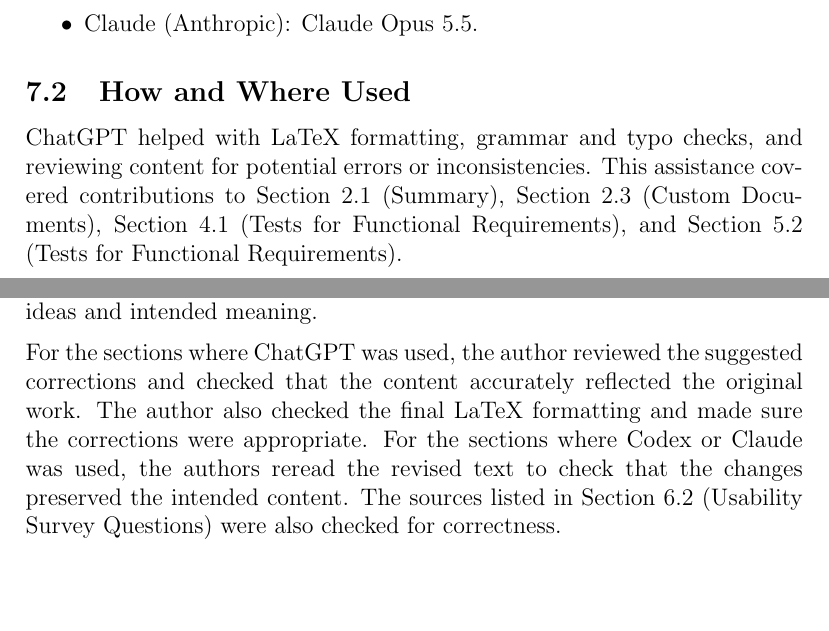
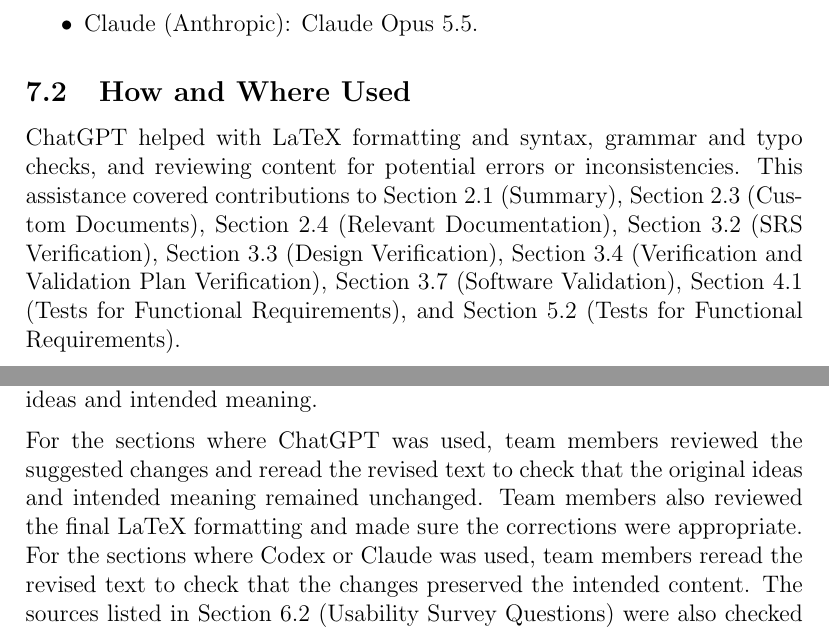
Before and after one commit to davislenover/BurnNEarn, a LaTeX document (docs/VnVPlan/VnVPlan.tex): two parts of pages 99 and 100 of 102, joined at a grey line, cut so that both start at the same text, the shorter picture padded with empty space. Compiled offline with pdfLaTeX; a LaTeX package or settings file that is missing is left out.

Commit message:
Update VnV AI disclosure with Angad’s reported use

```diff
--- a/docs/VnVPlan/VnVPlan.tex
+++ b/docs/VnVPlan/VnVPlan.tex
@@ -3925,7 +3925,7 @@
 \end{itemize}
 
 \subsection{How and Where Used}
-ChatGPT helped with LaTeX formatting, grammar and typo checks, and reviewing content for potential errors or inconsistencies. This assistance covered contributions to Section 2.1 (Summary), Section 2.3 (Custom Documents), Section 4.1 (Tests for Functional Requirements), and Section 5.2 (Tests for Functional Requirements).
+ChatGPT helped with LaTeX formatting and syntax, grammar and typo checks, and reviewing content for potential errors or inconsistencies. This assistance covered contributions to Section 2.1 (Summary), Section 2.3 (Custom Documents), Section 2.4 (Relevant Documentation), Section 3.2 (SRS Verification), Section 3.3 (Design Verification), Section 3.4 (Verification and Validation Plan Verification), Section 3.7 (Software Validation), Section 4.1 (Tests for Functional Requirements), and Section 5.2 (Tests for Functional Requirements).
 
 \medskip\noindent
 Codex helped improve wording, check grammar, and format content in LaTeX. This assistance covered contributions to Section 3 (Plan), including Section 3.1 (Verification and Validation Team), as well as Section 4.2 (Tests for Nonfunctional Requirements), Section 4.3 (Traceability Between Test Cases and Requirements), and Section 8 (Appendix -- Reflection).
@@ -3940,7 +3940,7 @@
 The team members manually reviewed the changes made with AI assistance before including them in the VnV Plan. For grammar and wording changes, the revised sections were reread to make sure they still expressed the original ideas and intended meaning.
 
 \medskip\noindent
-For the sections where ChatGPT was used, the author reviewed the suggested corrections and checked that the content accurately reflected the original work. The author also checked the final LaTeX formatting and made sure the corrections were appropriate. For the sections where Codex or Claude was used, the authors reread the revised text to check that the changes preserved the intended content. The sources listed in Section 6.2 (Usability Survey Questions) were also checked for correctness.
+For the sections where ChatGPT was used, team members reviewed the suggested changes and reread the revised text to check that the original ideas and intended meaning remained unchanged. Team members also reviewed the final LaTeX formatting and made sure the corrections were appropriate. For the sections where Codex or Claude was used, team members reread the revised text to check that the changes preserved the intended content. The sources listed in Section 6.2 (Usability Survey Questions) were also checked for correctness.
 
 \medskip\noindent
 The team remains responsible for the accuracy, completeness, consistency, and appropriateness of the VnV Plan. This responsibility applies to the entire document, including any content prepared or revised with AI assistance.
```
